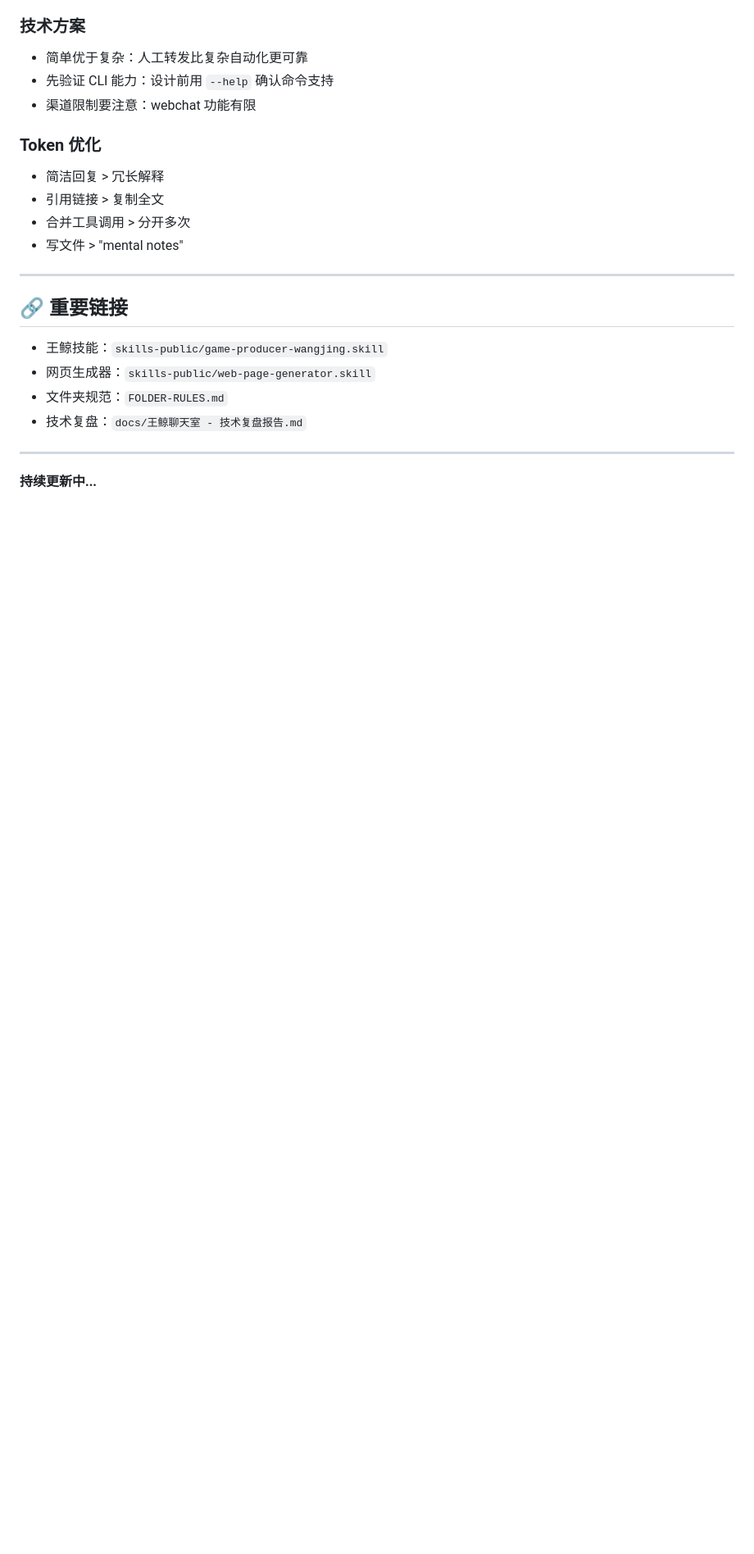
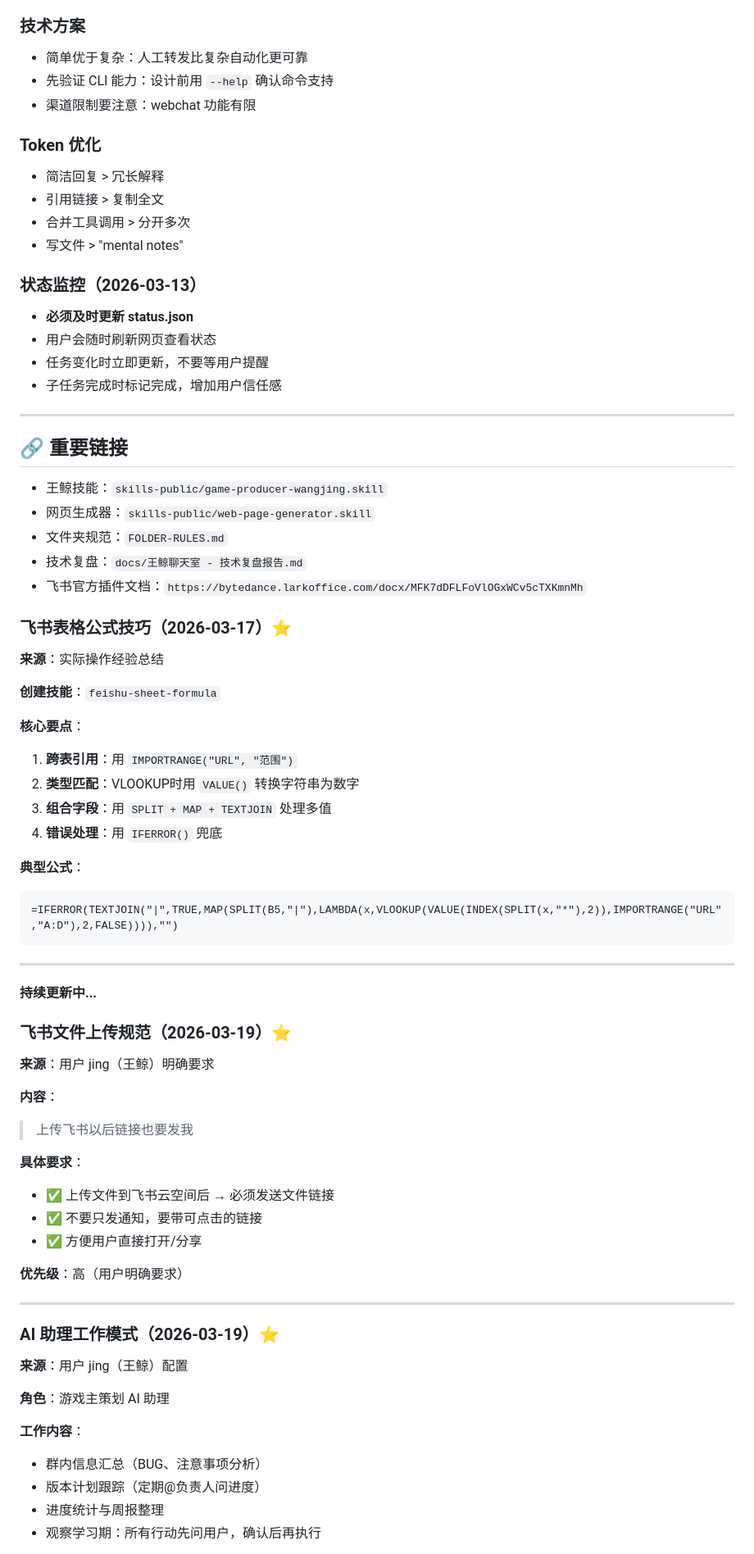
Before and after one commit to JingWang-Star996/Janus, a Markdown page: MEMORY.md, the part around one of its changes. Shown at 82% size. GitHub-like rendering; blank space fills up the shorter version.

Commit message:
添加飞书文件上传规范和 AI 助理工作模式记录

````diff
--- a/MEMORY.md
+++ b/MEMORY.md
@@ -152,6 +237,12 @@
 - 合并工具调用 > 分开多次
 - 写文件 > "mental notes"
 
+### 状态监控（2026-03-13）
+- **必须及时更新 status.json**
+- 用户会随时刷新网页查看状态
+- 任务变化时立即更新，不要等用户提醒
+- 子任务完成时标记完成，增加用户信任感
+
 ---
 
 ## 🔗 重要链接
@@ -160,7 +251,55 @@
 - 网页生成器：`skills-public/web-page-generator.skill`
 - 文件夹规范：`FOLDER-RULES.md`
 - 技术复盘：`docs/王鲸聊天室 - 技术复盘报告.md`
+- 飞书官方插件文档：`https://bytedance.larkoffice.com/docx/MFK7dDFLFoVlOGxWCv5cTXKmnMh`
+
+### 飞书表格公式技巧（2026-03-17）⭐
+
+**来源**：实际操作经验总结
+
+**创建技能**：`feishu-sheet-formula`
+
+**核心要点**：
+1. **跨表引用**：用 `IMPORTRANGE("URL", "范围")`
+2. **类型匹配**：VLOOKUP时用 `VALUE()` 转换字符串为数字
+3. **组合字段**：用 `SPLIT + MAP + TEXTJOIN` 处理多值
+4. **错误处理**：用 `IFERROR()` 兜底
+
+**典型公式**：
+```
+=IFERROR(TEXTJOIN("|",TRUE,MAP(SPLIT(B5,"|"),LAMBDA(x,VLOOKUP(VALUE(INDEX(SPLIT(x,"*"),2)),IMPORTRANGE("URL","A:D"),2,FALSE)))),"")
+```
 
 ---
 
 **持续更新中...**
+
+
+### 飞书文件上传规范（2026-03-19）⭐
+
+**来源**：用户 jing（王鲸）明确要求
+
+**内容**：
+> 上传飞书以后链接也要发我
+
+**具体要求**：
+- ✅ 上传文件到飞书云空间后 → 必须发送文件链接
+- ✅ 不要只发通知，要带可点击的链接
+- ✅ 方便用户直接打开/分享
+
+**优先级**：高（用户明确要求）
+
+---
+
+### AI 助理工作模式（2026-03-19）⭐
+
+**来源**：用户 jing（王鲸）配置
+
+**角色**：游戏主策划 AI 助理
+
+**工作内容**：
+- 群内信息汇总（BUG、注意事项分析）
+- 版本计划跟踪（定期@负责人问进度）
+- 进度统计与周报整理
+- 观察学习期：所有行动先问用户，确认后再执行
+
````
Also changed, not shown: other parts of MEMORY.md (+101 -1 lines).
